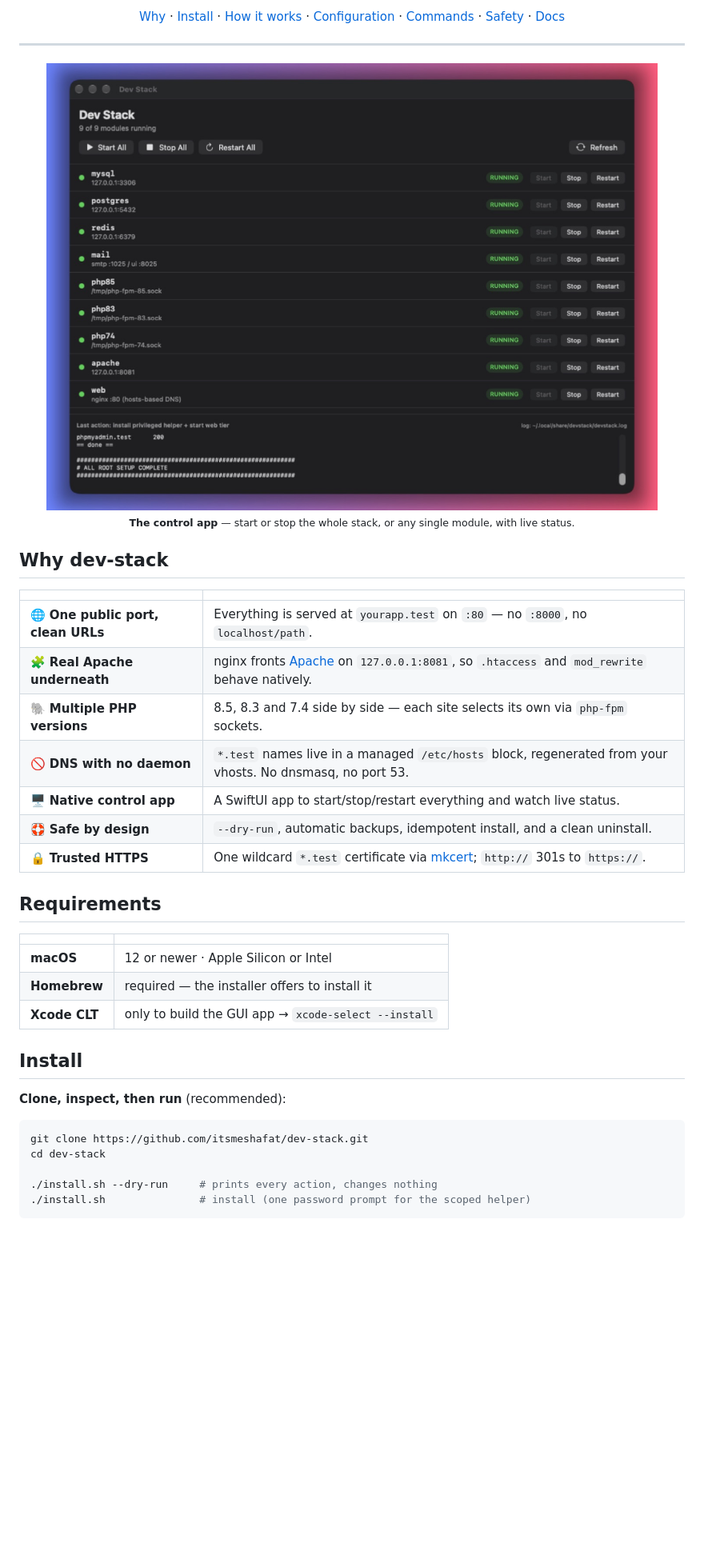
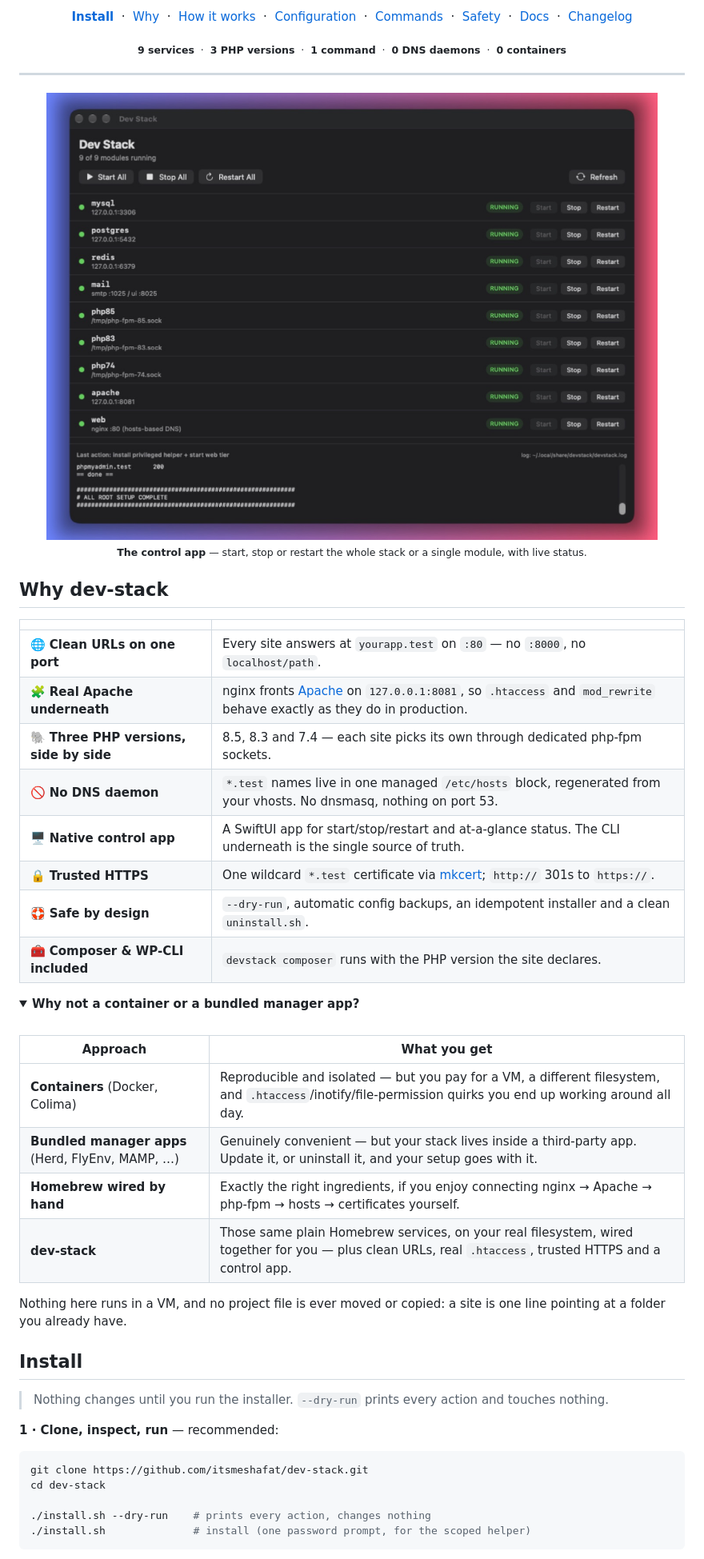
Before and after one commit to itsmeshafat/dev-stack, a Markdown page: README.md, the part around one of its changes. Shown at 80% size. GitHub-like rendering; folded sections open; blank space fills up the shorter version.

````diff
--- a/README.md
+++ b/README.md
@@ -20,52 +19,69 @@
 </p>
 
 <p align="center">
-  <a href="#why-dev-stack">Why</a> ·
-  <a href="#install">Install</a> ·
-  <a href="#how-it-works">How it works</a> ·
-  <a href="#configuration">Configuration</a> ·
-  <a href="#commands">Commands</a> ·
-  <a href="#safety">Safety</a> ·
-  <a href="#docs">Docs</a>
+  <a href="#install"><b>Install</b></a> &nbsp;·&nbsp;
+  <a href="#why-dev-stack">Why</a> &nbsp;·&nbsp;
+  <a href="#how-it-works">How it works</a> &nbsp;·&nbsp;
+  <a href="#configuration">Configuration</a> &nbsp;·&nbsp;
+  <a href="#commands">Commands</a> &nbsp;·&nbsp;
+  <a href="#safety">Safety</a> &nbsp;·&nbsp;
+  <a href="docs/INSTALL.md">Docs</a> &nbsp;·&nbsp;
+  <a href="CHANGELOG.md">Changelog</a>
+</p>
+
+<p align="center">
+  <sub><b>9 services</b> &nbsp;·&nbsp; <b>3 PHP versions</b> &nbsp;·&nbsp; <b>1 command</b> &nbsp;·&nbsp; <b>0 DNS daemons</b> &nbsp;·&nbsp; <b>0 containers</b></sub>
 </p>
 
 ---
 
 <p align="center">
-  <img src="docs/app.jpg" alt="Dev Stack app — all modules running" width="860">
+  <img src="docs/app.jpg" alt="The Dev Stack app with every module running" width="820">
   <br>
-  <sub><b>The control app</b> — start or stop the whole stack, or any single module, with live status.</sub>
+  <sub><b>The control app</b> — start, stop or restart the whole stack or a single module, with live status.</sub>
 </p>
 
 ## Why dev-stack
 
-| | |
+|  |  |
 |---|---|
-| 🌐 **One public port, clean URLs** | Everything is served at `yourapp.test` on `:80` — no `:8000`, no `localhost/path`. |
-| 🧩 **Real Apache underneath** | nginx fronts [Apache](https://httpd.apache.org) on `127.0.0.1:8081`, so `.htaccess` and `mod_rewrite` behave natively. |
-| 🐘 **Multiple PHP versions** | 8.5, 8.3 and 7.4 side by side — each site selects its own via `php-fpm` sockets. |
-| 🚫 **DNS with no daemon** | `*.test` names live in a managed `/etc/hosts` block, regenerated from your vhosts. No dnsmasq, no port 53. |
-| 🖥️ **Native control app** | A SwiftUI app to start/stop/restart everything and watch live status. |
-| 🛟 **Safe by design** | `--dry-run`, automatic backups, idempotent install, and a clean uninstall. |
+| 🌐 **Clean URLs on one port** | Every site answers at `yourapp.test` on `:80` — no `:8000`, no `localhost/path`. |
+| 🧩 **Real Apache underneath** | nginx fronts [Apache](https://httpd.apache.org) on `127.0.0.1:8081`, so `.htaccess` and `mod_rewrite` behave exactly as they do in production. |
+| 🐘 **Three PHP versions, side by side** | 8.5, 8.3 and 7.4 — each site picks its own through dedicated php-fpm sockets. |
+| 🚫 **No DNS daemon** | `*.test` names live in one managed `/etc/hosts` block, regenerated from your vhosts. No dnsmasq, nothing on port 53. |
+| 🖥️ **Native control app** | A SwiftUI app for start/stop/restart and at-a-glance status. The CLI underneath is the single source of truth. |
 | 🔒 **Trusted HTTPS** | One wildcard `*.test` certificate via [mkcert](https://github.com/FiloSottile/mkcert); `http://` 301s to `https://`. |
+| 🛟 **Safe by design** | `--dry-run`, automatic config backups, an idempotent installer and a clean `uninstall.sh`. |
+| 🧰 **Composer & WP-CLI included** | `devstack composer` runs with the PHP version the site declares. |
 
-## Requirements
+<details>
+<summary><b>Why not a container or a bundled manager app?</b></summary>
 
-| | |
+<br>
+
+| Approach | What you get |
 |---|---|
-| **macOS** | 12 or newer · Apple Silicon or Intel |
-| **Homebrew** | required — the installer offers to install it |
-| **Xcode CLT** | only to build the GUI app → `xcode-select --install` |
+| **Containers** (Docker, Colima) | Reproducible and isolated — but you pay for a VM, a different filesystem, and `.htaccess`/inotify/file-permission quirks you end up working around all day. |
+| **Bundled manager apps** (Herd, FlyEnv, MAMP, …) | Genuinely convenient — but your stack lives inside a third-party app. Update it, or uninstall it, and your setup goes with it. |
+| **Homebrew wired by hand** | Exactly the right ingredients, if you enjoy connecting nginx → Apache → php-fpm → hosts → certificates yourself. |
+| **dev-stack** | Those same plain Homebrew services, on your real filesystem, wired together for you — plus clean URLs, real `.htaccess`, trusted HTTPS and a control app. |
+
+Nothing here runs in a VM, and no project file is ever moved or copied: a site is one line pointing at a folder
+you already have.
+
+</details>
 
 ## Install
 
-**Clone, inspect, then run** (recommended):
+> Nothing changes until you run the installer. `--dry-run` prints every action and touches nothing.
+
+**1 · Clone, inspect, run** — recommended:
 
 ```bash
 git clone https://github.com/itsmeshafat/dev-stack.git
 cd dev-stack
 
-./install.sh --dry-run     # prints every action, changes nothing
-./install.sh               # install (one password prompt for the scoped helper)
+./install.sh --dry-run    # prints every action, changes nothing
+./install.sh              # install (one password prompt, for the scoped helper)
 ```
 
````
Also changed, not shown: other parts of README.md (+102 -60 lines), docs/logo.png (added).
